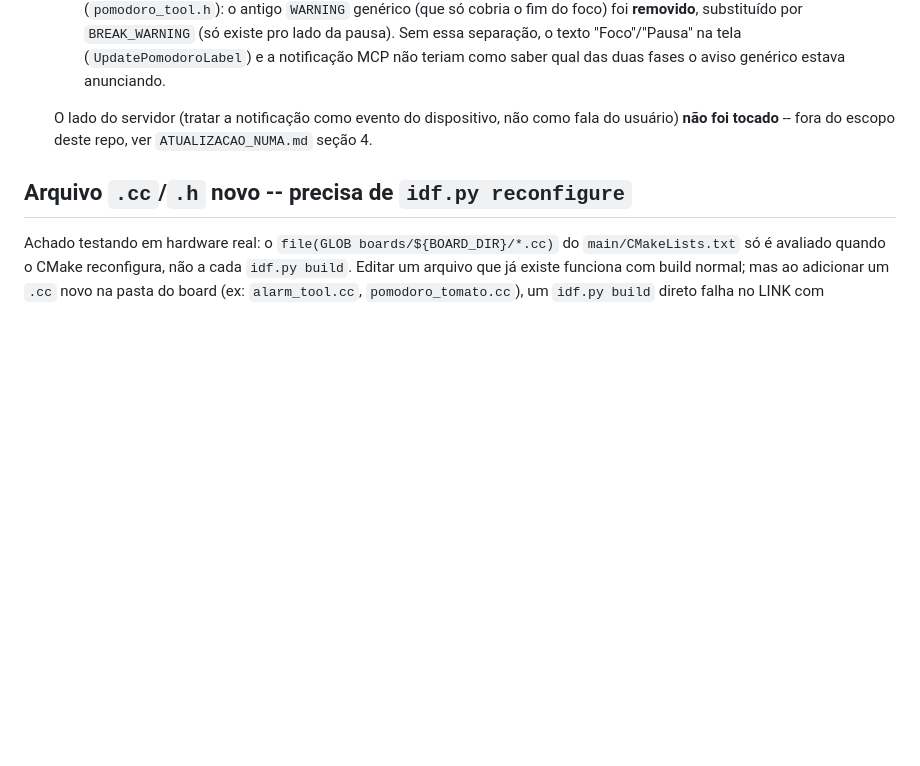
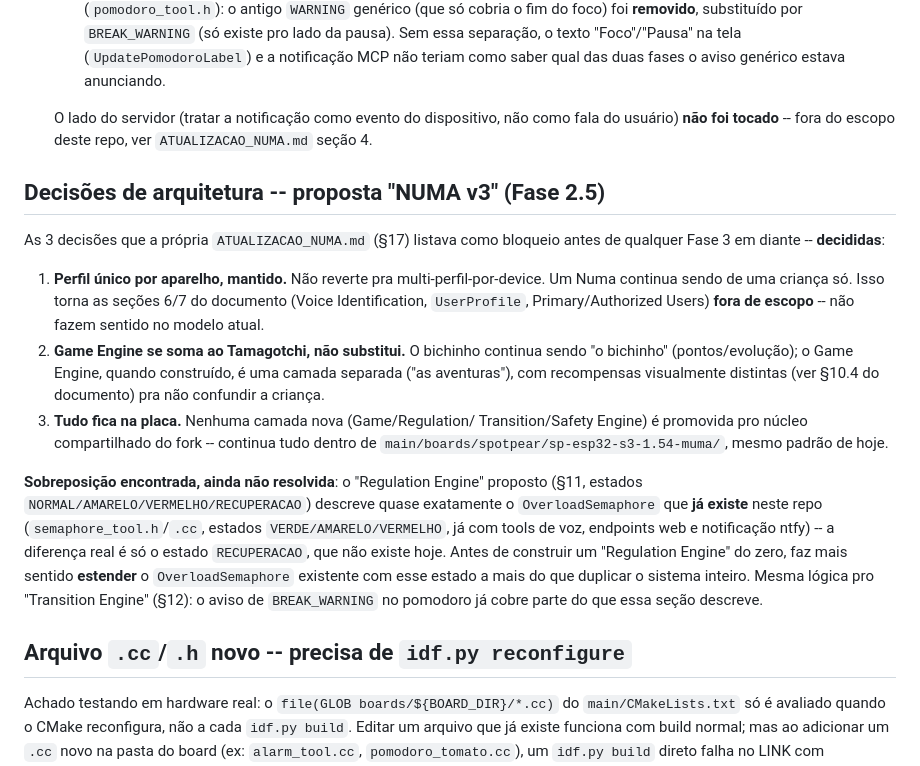
Before and after one commit to bernardobbs/muma-board-v3, a Markdown page: board_integration.md, the part around the change. GitHub-like rendering; blank space fills up the shorter version.

Commit message:
docs: registra as 3 decisoes de arquitetura da Fase 2.5 (NUMA v3)

```diff
--- a/board_integration.md
+++ b/board_integration.md
@@ -308,6 +308,37 @@ merge upstream do fork conflitar com essas mudanças):
   não como fala do usuário) **não foi tocado** -- fora do escopo deste
   repo, ver `ATUALIZACAO_NUMA.md` seção 4.
 
+## Decisões de arquitetura -- proposta "NUMA v3" (Fase 2.5)
+
+As 3 decisões que a própria `ATUALIZACAO_NUMA.md` (§17) listava como
+bloqueio antes de qualquer Fase 3 em diante -- **decididas**:
+
+1. **Perfil único por aparelho, mantido.** Não reverte pra
+   multi-perfil-por-device. Um Numa continua sendo de uma criança só.
+   Isso torna as seções 6/7 do documento (Voice Identification,
+   `UserProfile`, Primary/Authorized Users) **fora de escopo** -- não
+   fazem sentido no modelo atual.
+2. **Game Engine se soma ao Tamagotchi, não substitui.** O bichinho
+   continua sendo "o bichinho" (pontos/evolução); o Game Engine, quando
+   construído, é uma camada separada ("as aventuras"), com recompensas
+   visualmente distintas (ver §10.4 do documento) pra não confundir a
+   criança.
+3. **Tudo fica na placa.** Nenhuma camada nova (Game/Regulation/
+   Transition/Safety Engine) é promovida pro núcleo compartilhado do
+   fork -- continua tudo dentro de
+   `main/boards/spotpear/sp-esp32-s3-1.54-muma/`, mesmo padrão de hoje.
+
+**Sobreposição encontrada, ainda não resolvida**: o "Regulation Engine"
+proposto (§11, estados `NORMAL/AMARELO/VERMELHO/RECUPERACAO`) descreve
+quase exatamente o `OverloadSemaphore` que **já existe** neste repo
+(`semaphore_tool.h`/`.cc`, estados `VERDE/AMARELO/VERMELHO`, já com
+tools de voz, endpoints web e notificação ntfy) -- a diferença real é
+só o estado `RECUPERACAO`, que não existe hoje. Antes de construir um
+"Regulation Engine" do zero, faz mais sentido **estender** o
+`OverloadSemaphore` existente com esse estado a mais do que duplicar o
+sistema inteiro. Mesma lógica pro "Transition Engine" (§12): o aviso de
+`BREAK_WARNING` no pomodoro já cobre parte do que essa seção descreve.
+
 ## Arquivo `.cc`/`.h` novo -- precisa de `idf.py reconfigure`
 
 Achado testando em hardware real: o `file(GLOB boards/${BOARD_DIR}/*.cc)`
```
